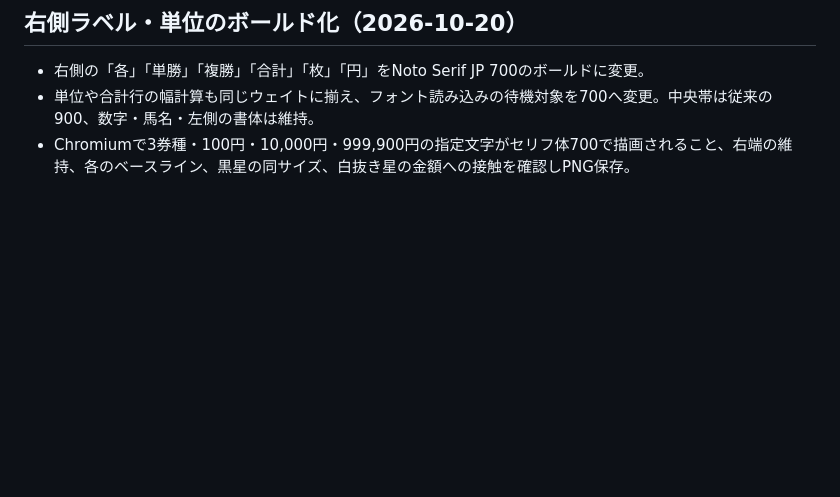
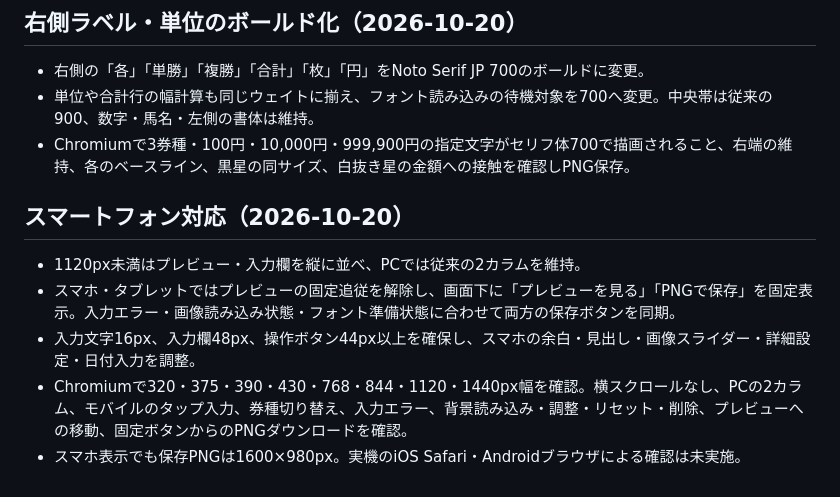
Before and after one commit to KaiseiYokoyama/baken-generator, a Markdown page: docs/VERIFICATION.md, the part around the change. Rendered like a GitHub page; blank space fills up the shorter version.

```diff
--- a/docs/VERIFICATION.md
+++ b/docs/VERIFICATION.md
@@ -127,3 +127,11 @@
 - 右側の「各」「単勝」「複勝」「合計」「枚」「円」をNoto Serif JP 700のボールドに変更。
 - 単位や合計行の幅計算も同じウェイトに揃え、フォント読み込みの待機対象を700へ変更。中央帯は従来の900、数字・馬名・左側の書体は維持。
 - Chromiumで3券種・100円・10,000円・999,900円の指定文字がセリフ体700で描画されること、右端の維持、各のベースライン、黒星の同サイズ、白抜き星の金額への接触を確認しPNG保存。
+
+## スマートフォン対応（2026-10-20）
+
+- 1120px未満はプレビュー・入力欄を縦に並べ、PCでは従来の2カラムを維持。
+- スマホ・タブレットではプレビューの固定追従を解除し、画面下に「プレビューを見る」「PNGで保存」を固定表示。入力エラー・画像読み込み状態・フォント準備状態に合わせて両方の保存ボタンを同期。
+- 入力文字16px、入力欄48px、操作ボタン44px以上を確保し、スマホの余白・見出し・画像スライダー・詳細設定・日付入力を調整。
+- Chromiumで320・375・390・430・768・844・1120・1440px幅を確認。横スクロールなし、PCの2カラム、モバイルのタップ入力、券種切り替え、入力エラー、背景読み込み・調整・リセット・削除、プレビューへの移動、固定ボタンからのPNGダウンロードを確認。
+- スマホ表示でも保存PNGは1600×980px。実機のiOS Safari・Androidブラウザによる確認は未実施。
```
Also changed, not shown: README.md (+6 -1 lines), docs/mobile.png (added), 3 other files.
